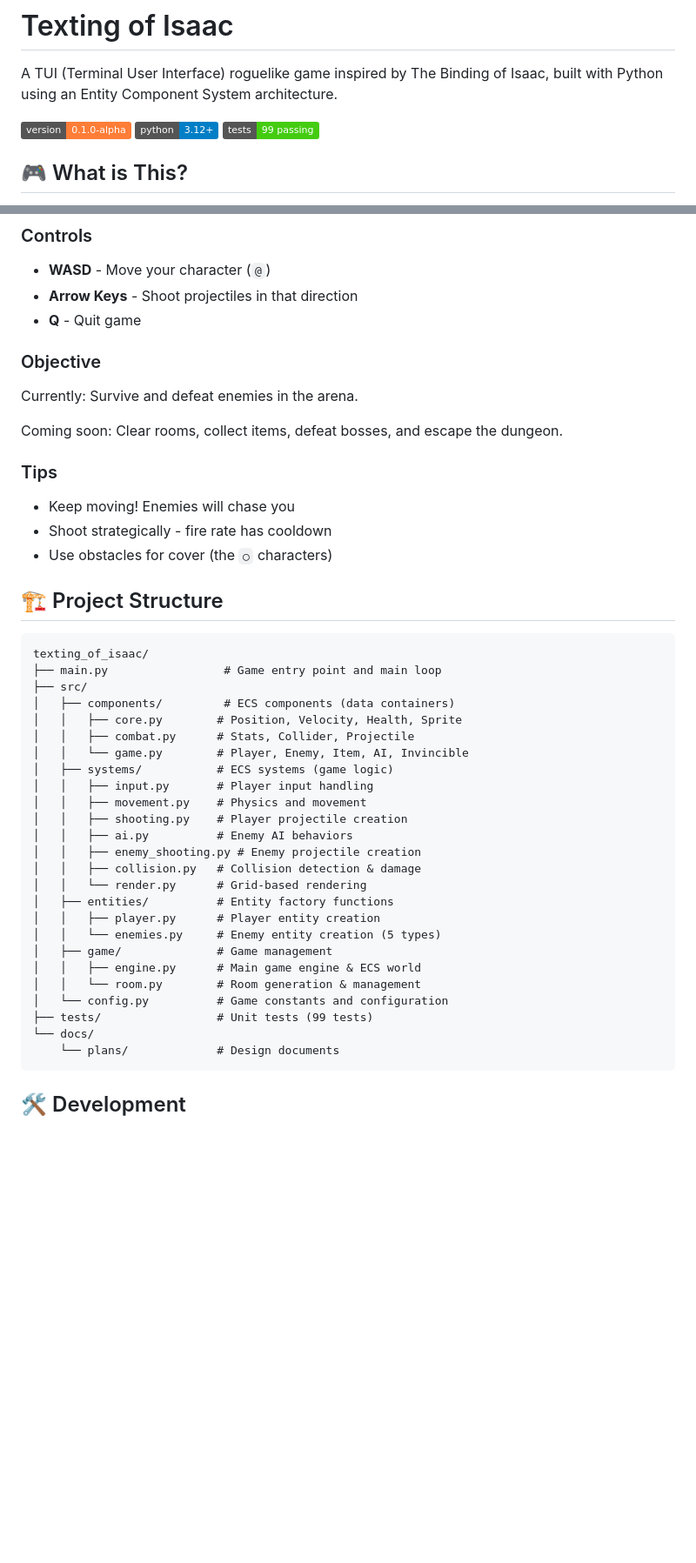
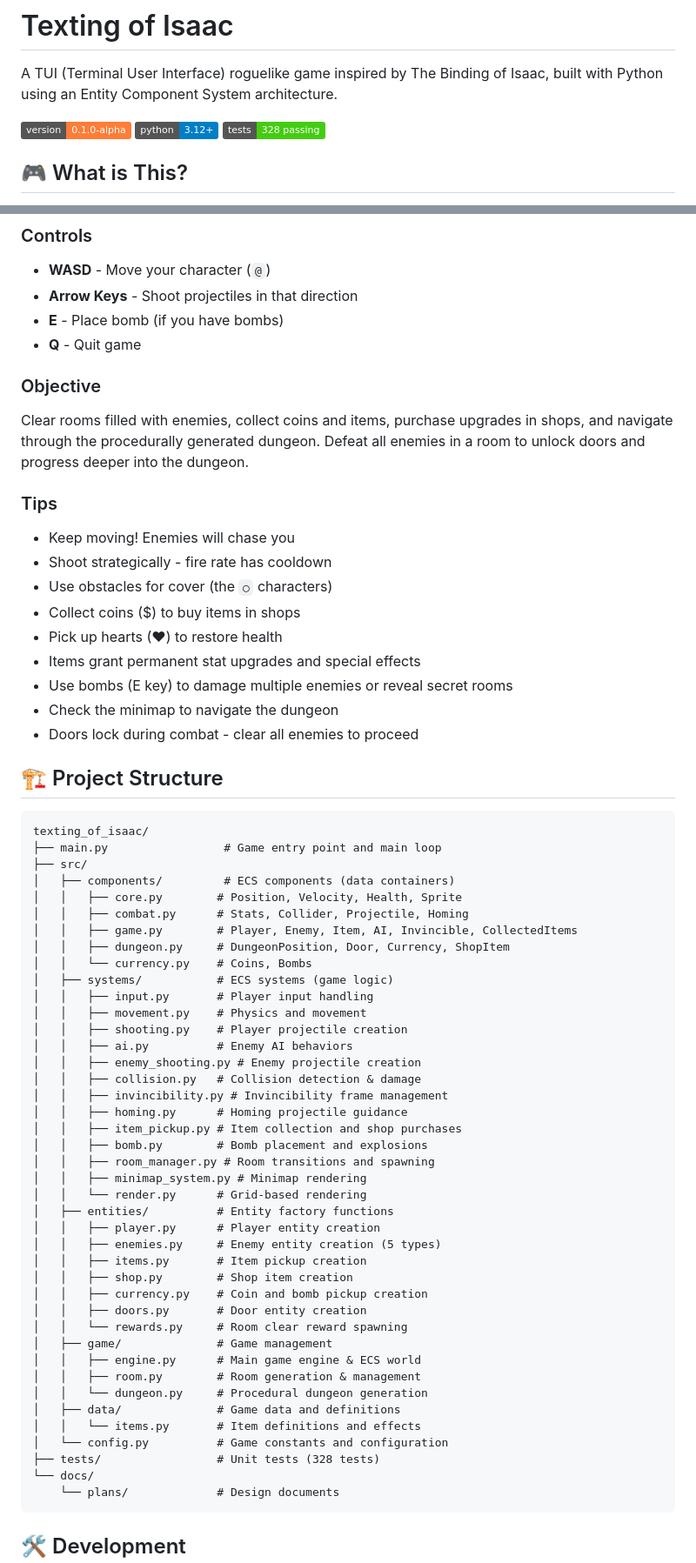
Before and after one commit to JoeMattie/texting_of_isaac, a Markdown page: README.md, 2 parts joined by grey strips. Shown at 87% size. Drawn GitHub-style; badges without logos; blank space fills up the shorter version.

````diff
--- a/README.md
+++ b/README.md
@@ -4,7 +4,7 @@ A TUI (Terminal User Interface) roguelike game inspired by The Binding of Isaac,
 
 ![Version](https://img.shields.io/badge/version-0.1.0--alpha-orange)
 ![Python](https://img.shields.io/badge/python-3.12%2B-blue)
-![Tests](https://img.shields.io/badge/tests-99%20passing-brightgreen)
+![Tests](https://img.shields.io/badge/tests-328%20passing-brightgreen)
 
 ## 🎮 What is This?
 
@@ -70,17 +77,22 @@ uv run python main.py
 ### Controls
 - **WASD** - Move your character (`@`)
 - **Arrow Keys** - Shoot projectiles in that direction
+- **E** - Place bomb (if you have bombs)
 - **Q** - Quit game
 
 ### Objective
-Currently: Survive and defeat enemies in the arena.
-
-Coming soon: Clear rooms, collect items, defeat bosses, and escape the dungeon.
+Clear rooms filled with enemies, collect coins and items, purchase upgrades in shops, and navigate through the procedurally generated dungeon. Defeat all enemies in a room to unlock doors and progress deeper into the dungeon.
 
 ### Tips
 - Keep moving! Enemies will chase you
 - Shoot strategically - fire rate has cooldown
 - Use obstacles for cover (the `○` characters)
+- Collect coins ($) to buy items in shops
+- Pick up hearts (♥) to restore health
+- Items grant permanent stat upgrades and special effects
+- Use bombs (E key) to damage multiple enemies or reveal secret rooms
+- Check the minimap to navigate the dungeon
+- Doors lock during combat - clear all enemies to proceed
 
 ## 🏗️ Project Structure
 
@@ -90,8 +102,10 @@ texting_of_isaac/
 ├── src/
 │   ├── components/         # ECS components (data containers)
 │   │   ├── core.py        # Position, Velocity, Health, Sprite
-│   │   ├── combat.py      # Stats, Collider, Projectile
-│   │   └── game.py        # Player, Enemy, Item, AI, Invincible
+│   │   ├── combat.py      # Stats, Collider, Projectile, Homing
+│   │   ├── game.py        # Player, Enemy, Item, AI, Invincible, CollectedItems
+│   │   ├── dungeon.py     # DungeonPosition, Door, Currency, ShopItem
+│   │   └── currency.py    # Coins, Bombs
 │   ├── systems/           # ECS systems (game logic)
 │   │   ├── input.py       # Player input handling
 │   │   ├── movement.py    # Physics and movement
@@ -99,15 +113,29 @@ texting_of_isaac/
 │   │   ├── ai.py          # Enemy AI behaviors
 │   │   ├── enemy_shooting.py # Enemy projectile creation
 │   │   ├── collision.py   # Collision detection & damage
+│   │   ├── invincibility.py # Invincibility frame management
+│   │   ├── homing.py      # Homing projectile guidance
+│   │   ├── item_pickup.py # Item collection and shop purchases
+│   │   ├── bomb.py        # Bomb placement and explosions
+│   │   ├── room_manager.py # Room transitions and spawning
+│   │   ├── minimap_system.py # Minimap rendering
 │   │   └── render.py      # Grid-based rendering
 │   ├── entities/          # Entity factory functions
 │   │   ├── player.py      # Player entity creation
-│   │   └── enemies.py     # Enemy entity creation (5 types)
+│   │   ├── enemies.py     # Enemy entity creation (5 types)
+│   │   ├── items.py       # Item pickup creation
+│   │   ├── shop.py        # Shop item creation
+│   │   ├── currency.py    # Coin and bomb pickup creation
+│   │   ├── doors.py       # Door entity creation
+│   │   └── rewards.py     # Room clear reward spawning
 │   ├── game/              # Game management
 │   │   ├── engine.py      # Main game engine & ECS world
-│   │   └── room.py        # Room generation & management
+│   │   ├── room.py        # Room generation & management
+│   │   └── dungeon.py     # Procedural dungeon generation
+│   ├── data/              # Game data and definitions
+│   │   └── items.py       # Item definitions and effects
 │   └── config.py          # Game constants and configuration
-├── tests/                 # Unit tests (99 tests)
+├── tests/                 # Unit tests (328 tests)
 └── docs/
     └── plans/             # Design documents
 ```
````
Also changed, not shown: other parts of README.md (+31 -16 lines).
